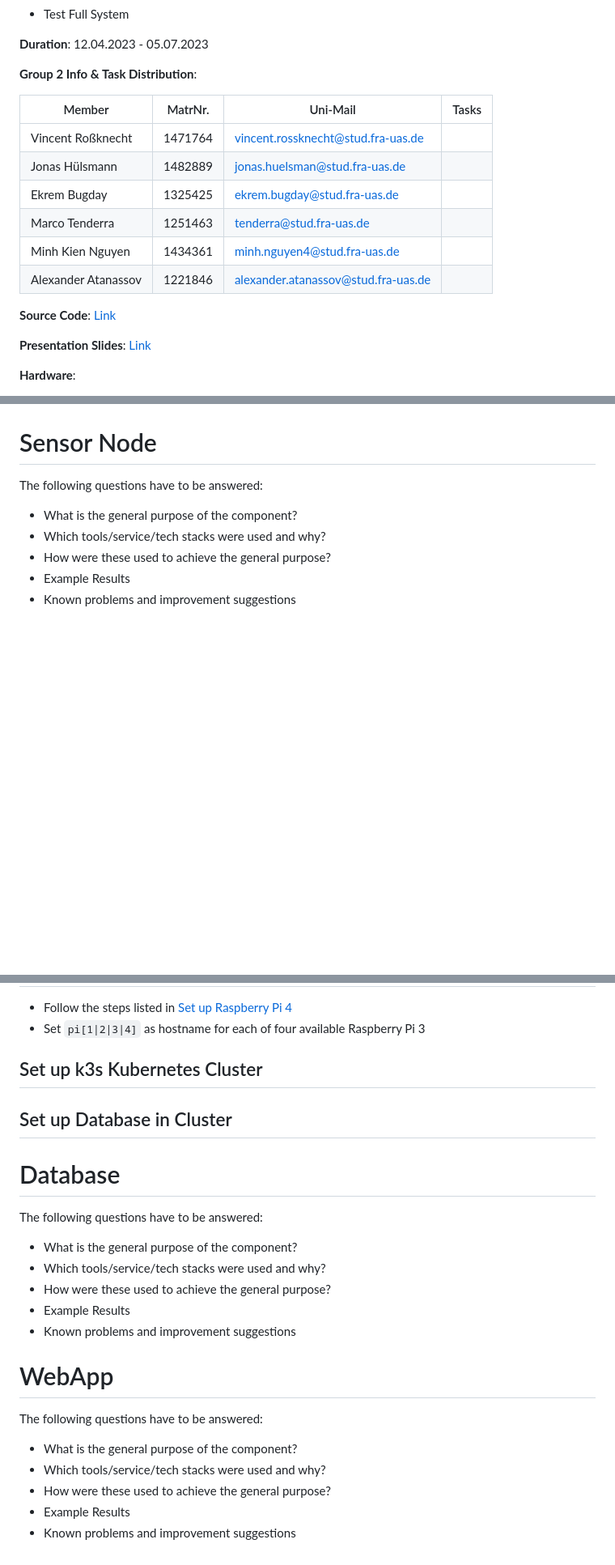
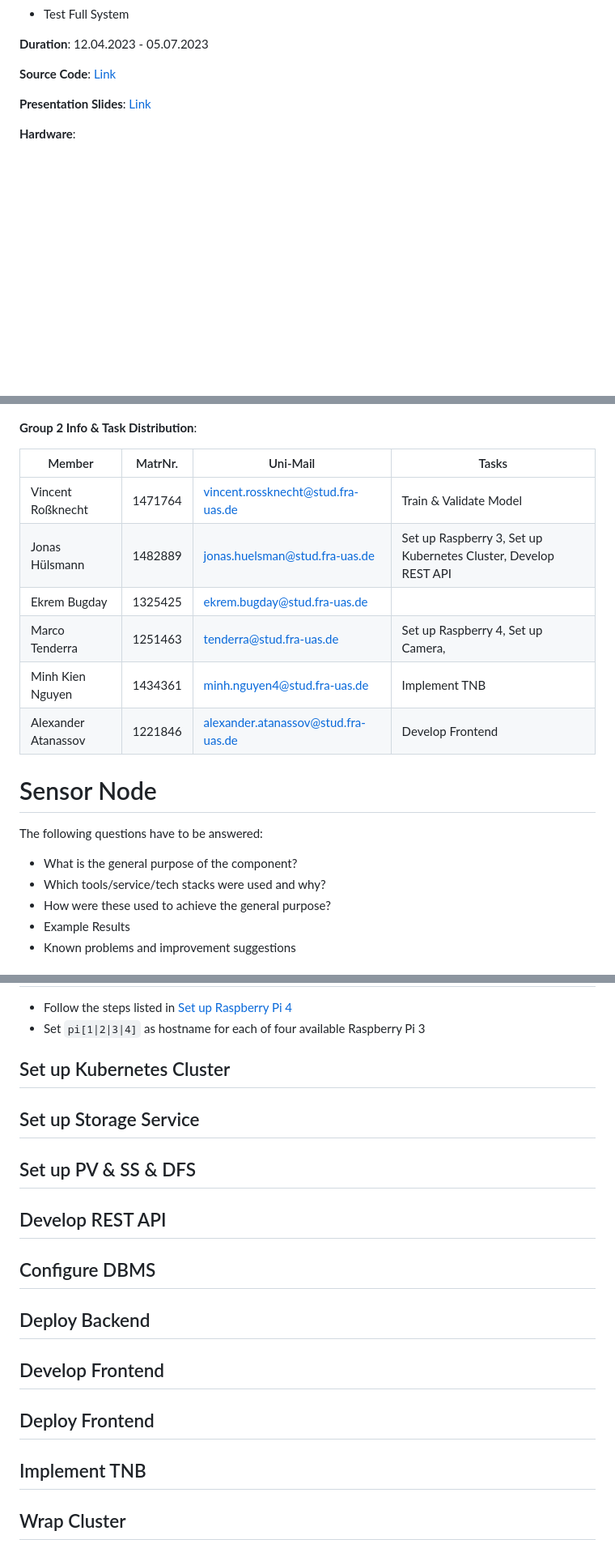
Before and after one commit to ccfrauasgr2/pet-detection, a Markdown page: docs/Group_2_SS23_ProjectReport.md, 3 parts joined by grey strips. Shown at 81% size. Rendered like a GitHub page; blank space fills up the shorter version.

````diff
--- a/docs/Group_2_SS23_ProjectReport.md
+++ b/docs/Group_2_SS23_ProjectReport.md
@@ -15,17 +15,6 @@ TODO: Table of contents
 - Test Full System
 
 **Duration**: 12.04.2023 - 05.07.2023
-
-**Group 2 Info & Task Distribution**:
-
-| Member              | MatrNr. | Uni-Mail                            | Tasks |
-| ------------------- | ------- | ----------------------------------- | ----- |
-| Vincent Roßknecht   | 1471764 | vincent.rossknecht@stud.fra-uas.de  |       |
-| Jonas Hülsmann      | 1482889 | jonas.huelsman@stud.fra-uas.de      |       |
-| Ekrem Bugday        | 1325425 | ekrem.bugday@stud.fra-uas.de        |       |
-| Marco Tenderra      | 1251463 | tenderra@stud.fra-uas.de            |       |
-| Minh Kien Nguyen    | 1434361 | minh.nguyen4@stud.fra-uas.de        |       |
-| Alexander Atanassov | 1221846 | alexander.atanassov@stud.fra-uas.de |       |
 
 **Source Code**: [Link](https://github.com/ccfrauasgr2/pet-detection/tree/main)
 
@@ -165,7 +158,16 @@ flowchart TD
 
 ```
 
+**Group 2 Info & Task Distribution**:
 
+| Member              | MatrNr. | Uni-Mail                            | Tasks                                                           |
+| ------------------- | ------- | ----------------------------------- | --------------------------------------------------------------- |
+| Vincent Roßknecht   | 1471764 | vincent.rossknecht@stud.fra-uas.de  | Train & Validate Model                                          |
+| Jonas Hülsmann      | 1482889 | jonas.huelsman@stud.fra-uas.de      | Set up Raspberry 3, Set up Kubernetes Cluster, Develop REST API |
+| Ekrem Bugday        | 1325425 | ekrem.bugday@stud.fra-uas.de        |                                                                 |
+| Marco Tenderra      | 1251463 | tenderra@stud.fra-uas.de            | Set up Raspberry 4, Set up Camera,                              |
+| Minh Kien Nguyen    | 1434361 | minh.nguyen4@stud.fra-uas.de        | Implement TNB                                                   |
+| Alexander Atanassov | 1221846 | alexander.atanassov@stud.fra-uas.de | Develop Frontend                                                |
 
 
 # Sensor Node
@@ -222,27 +226,22 @@ The following questions have to be answered:
 - Follow the steps listed in [Set up Raspberry Pi 4](#set-up-raspberry-pi-4)
 - Set `pi[1|2|3|4]` as hostname for each of four available Raspberry Pi 3
 
-## Set up k3s Kubernetes Cluster
+## Set up Kubernetes Cluster
 
-## Set up Database in Cluster
+## Set up Storage Service
 
-# Database
+## Set up PV & SS & DFS
 
-The following questions have to be answered:
+## Develop REST API
 
-- What is the general purpose of the component?
-- Which tools/service/tech stacks were used and why?
-- How were these used to achieve the general purpose?
-- Example Results
-- Known problems and improvement suggestions
+## Configure DBMS
 
-# WebApp
+## Deploy Backend
 
-The following questions have to be answered:
+## Develop Frontend
 
+## Deploy Frontend
 
-- What is the general purpose of the component?
-- Which tools/service/tech stacks were used and why?
-- How were these used to achieve the general purpose?
-- Example Results
-- Known problems and improvement suggestions
+## Implement TNB
+
+## Wrap Cluster
````
Also changed, not shown: other parts of docs/Group_2_SS23_ProjectReport.md (+19 -13 lines).
